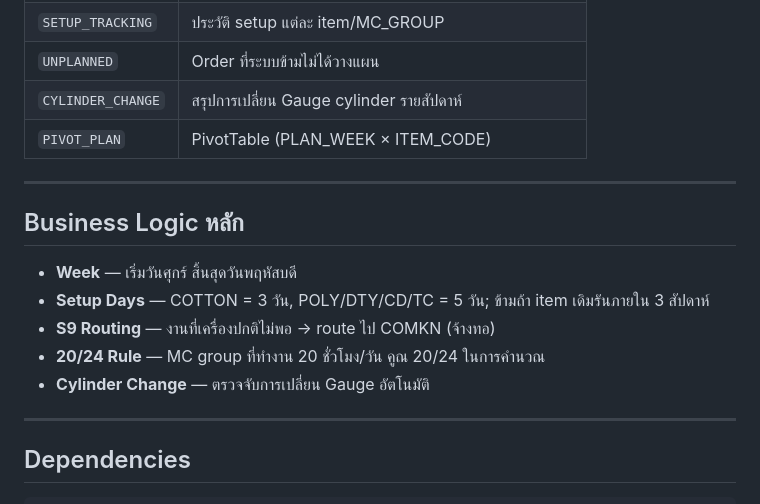
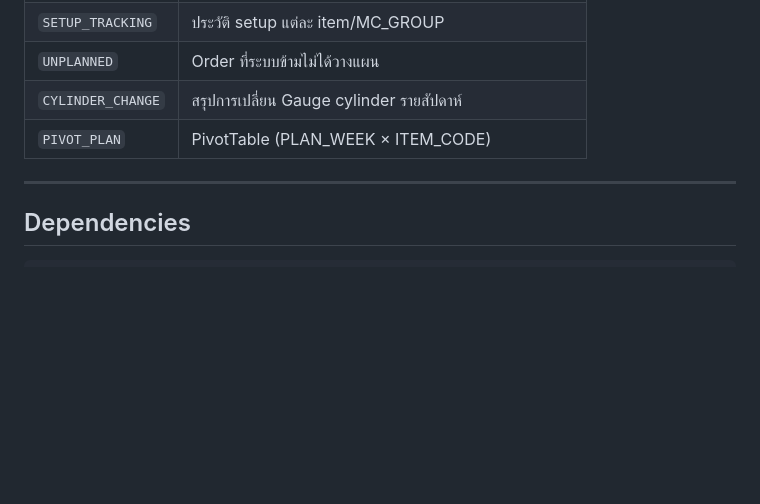
Before and after one commit to ssenxl/Planning-logic, a Markdown page: README.md, the part around the change. GitHub-like rendering; blank space fills up the shorter version.

```diff
--- a/README.md
+++ b/README.md
@@ -78,15 +78,6 @@ python run_all.py --ignore-errors
 | `CYLINDER_CHANGE` | สรุปการเปลี่ยน Gauge cylinder รายสัปดาห์ |
 | `PIVOT_PLAN` | PivotTable (PLAN_WEEK × ITEM_CODE) |
 
----
-
-## Business Logic หลัก
-
-- **Week** — เริ่มวันศุกร์ สิ้นสุดวันพฤหัสบดี
-- **Setup Days** — COTTON = 3 วัน, POLY/DTY/CD/TC = 5 วัน; ข้ามถ้า item เดิมรันภายใน 3 สัปดาห์
-- **S9 Routing** — งานที่เครื่องปกติไม่พอ → route ไป COMKN (จ้างทอ)
-- **20/24 Rule** — MC group ที่ทำงาน 20 ชั่วโมง/วัน คูณ 20/24 ในการคำนวณ
-- **Cylinder Change** — ตรวจจับการเปลี่ยน Gauge อัตโนมัติ
 
 ---
 
```
